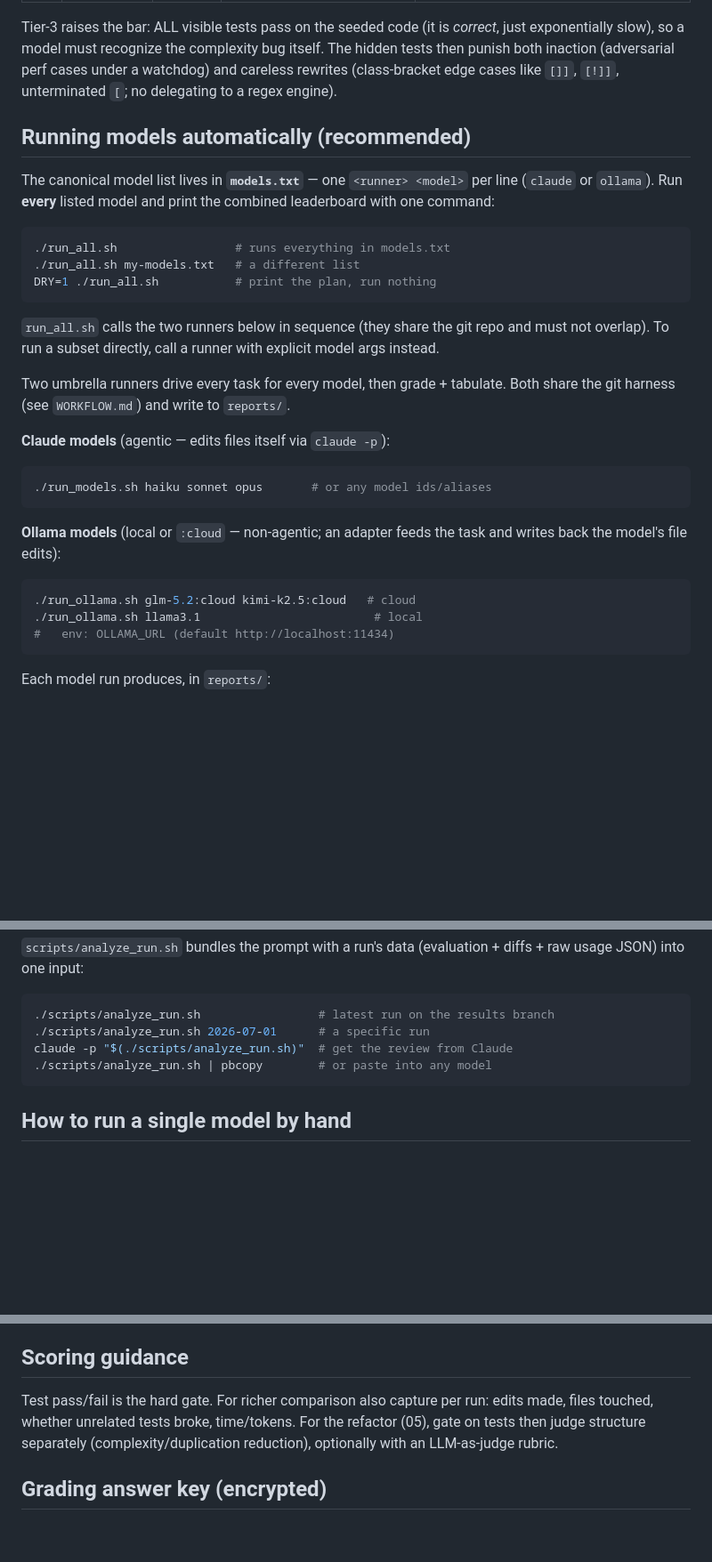
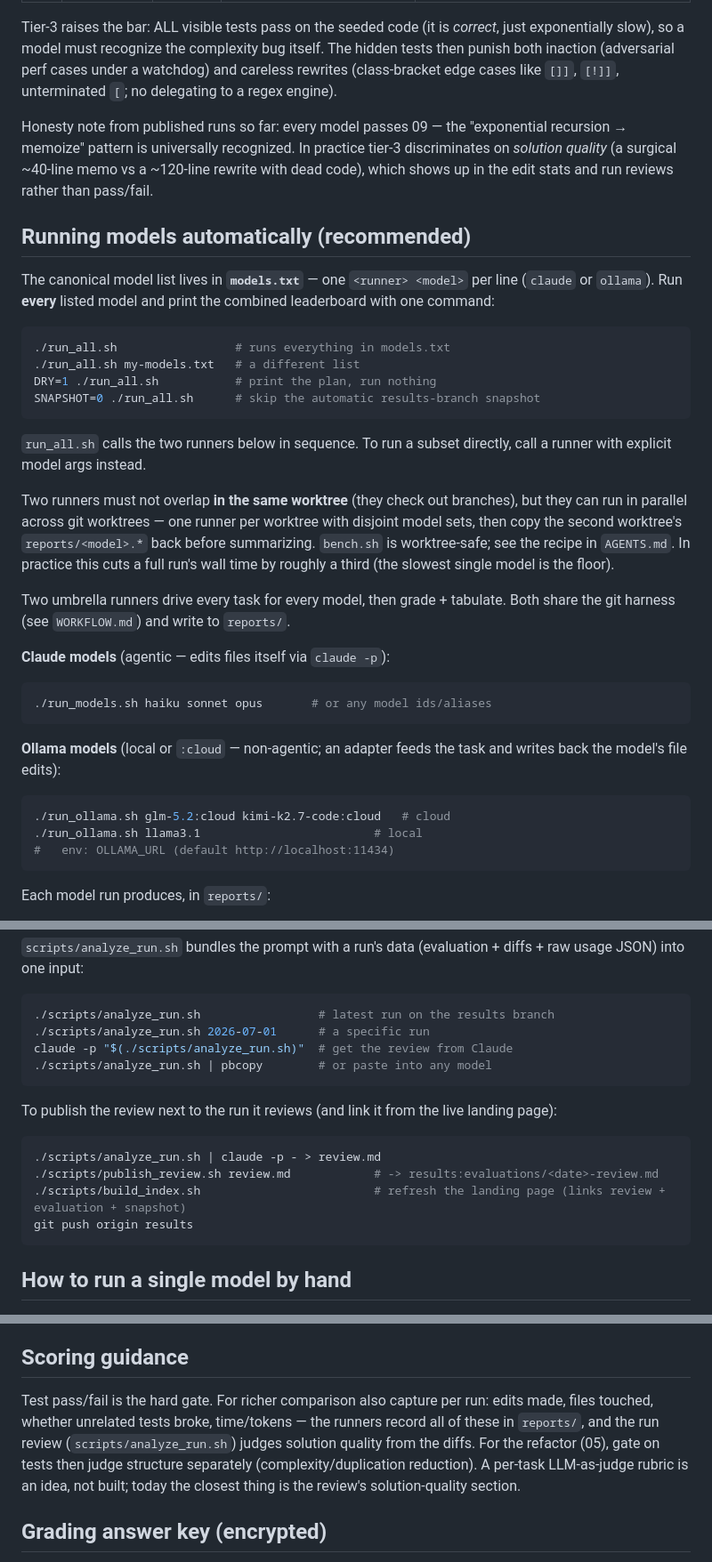
Before and after one commit to epatel/model-benchmark, a Markdown page: README.md, 3 parts joined by grey strips. Shown at 89% size. Drawn GitHub-style; blank space fills up the shorter version.

Commit message:
README: fix stale bits, document review-publish loop + parallel worktrees, honesty notes on tier discrimination
- requirements: add openssl (needed by unpack_grading.sh)
- runners: overlap constraint is per-worktree; parallel recipe pointer (AGENTS.md); SNAPSHOT=0
- ollama example: kimi-k2.5 -> kimi-k2.7-code
- analyzing a run: add publish_review.sh + build_index.sh loop
- tiers: tier-2 empirically carries all failures; tier-3 discriminates on
  solution quality, not pass/fail
- scoring: LLM-as-judge marked as idea, point to the run review
- see also: AGENTS.md / new_project.sh

Co-Authored-By: Claude Opus 4.8 <noreply@anthropic.com>

````diff
--- a/README.md
+++ b/README.md
@@ -67,6 +69,12 @@ bug itself. The hidden tests then punish both inaction (adversarial perf cases
 under a watchdog) and careless rewrites (class-bracket edge cases like `[]]`,
 `[!]]`, unterminated `[`; no delegating to a regex engine).
 
+Honesty note from published runs so far: every model passes 09 — the
+"exponential recursion → memoize" pattern is universally recognized. In
+practice tier-3 discriminates on *solution quality* (a surgical ~40-line memo
+vs a ~120-line rewrite with dead code), which shows up in the edit stats and
+run reviews rather than pass/fail.
+
 ## Running models automatically (recommended)
 
 The canonical model list lives in **`models.txt`** — one `<runner> <model>` per
@@ -77,11 +85,18 @@ leaderboard with one command:
 ./run_all.sh                 # runs everything in models.txt
 ./run_all.sh my-models.txt   # a different list
 DRY=1 ./run_all.sh           # print the plan, run nothing
+SNAPSHOT=0 ./run_all.sh      # skip the automatic results-branch snapshot
 ```
 
-`run_all.sh` calls the two runners below in sequence (they share the git repo
-and must not overlap). To run a subset directly, call a runner with explicit
-model args instead.
+`run_all.sh` calls the two runners below in sequence. To run a subset
+directly, call a runner with explicit model args instead.
+
+Two runners must not overlap **in the same worktree** (they check out
+branches), but they can run in parallel across git worktrees — one runner per
+worktree with disjoint model sets, then copy the second worktree's
+`reports/<model>.*` back before summarizing. `bench.sh` is worktree-safe; see
+the recipe in `AGENTS.md`. In practice this cuts a full run's wall time by
+roughly a third (the slowest single model is the floor).
 
 Two umbrella runners drive every task for every model, then grade + tabulate.
 Both share the git harness (see `WORKFLOW.md`) and write to `reports/`.
@@ -96,7 +111,7 @@ Both share the git harness (see `WORKFLOW.md`) and write to `reports/`.
 and writes back the model's file edits):
 
 ```bash
-./run_ollama.sh glm-5.2:cloud kimi-k2.5:cloud   # cloud
+./run_ollama.sh glm-5.2:cloud kimi-k2.7-code:cloud   # cloud
 ./run_ollama.sh llama3.1                         # local
 #   env: OLLAMA_URL (default http://localhost:11434)
 ```
@@ -178,6 +193,16 @@ claude -p "$(./scripts/analyze_run.sh)"  # get the review from Claude
 ./scripts/analyze_run.sh | pbcopy        # or paste into any model
 ```
 
+To publish the review next to the run it reviews (and link it from the live
+landing page):
+
+```bash
+./scripts/analyze_run.sh | claude -p - > review.md
+./scripts/publish_review.sh review.md            # -> results:evaluations/<date>-review.md
+./scripts/build_index.sh                         # refresh the landing page (links review + evaluation + snapshot)
+git push origin results
+```
+
 ## How to run a single model by hand
 
 1. Start from a **clean checkout** of a project (no prior model's edits).
@@ -206,9 +231,12 @@ claude -p "$(./scripts/analyze_run.sh)"  # get the review from Claude
 ## Scoring guidance
 
 Test pass/fail is the hard gate. For richer comparison also capture per run:
-edits made, files touched, whether unrelated tests broke, time/tokens.
-For the refactor (05), gate on tests then judge structure separately
-(complexity/duplication reduction), optionally with an LLM-as-judge rubric.
+edits made, files touched, whether unrelated tests broke, time/tokens — the
+runners record all of these in `reports/`, and the run review
+(`scripts/analyze_run.sh`) judges solution quality from the diffs. For the
+refactor (05), gate on tests then judge structure separately
+(complexity/duplication reduction). A per-task LLM-as-judge rubric is an idea,
+not built; today the closest thing is the review's solution-quality section.
 
 ## Grading answer key (encrypted)
 
````
Also changed, not shown: other parts of README.md (+6 -1 lines).
